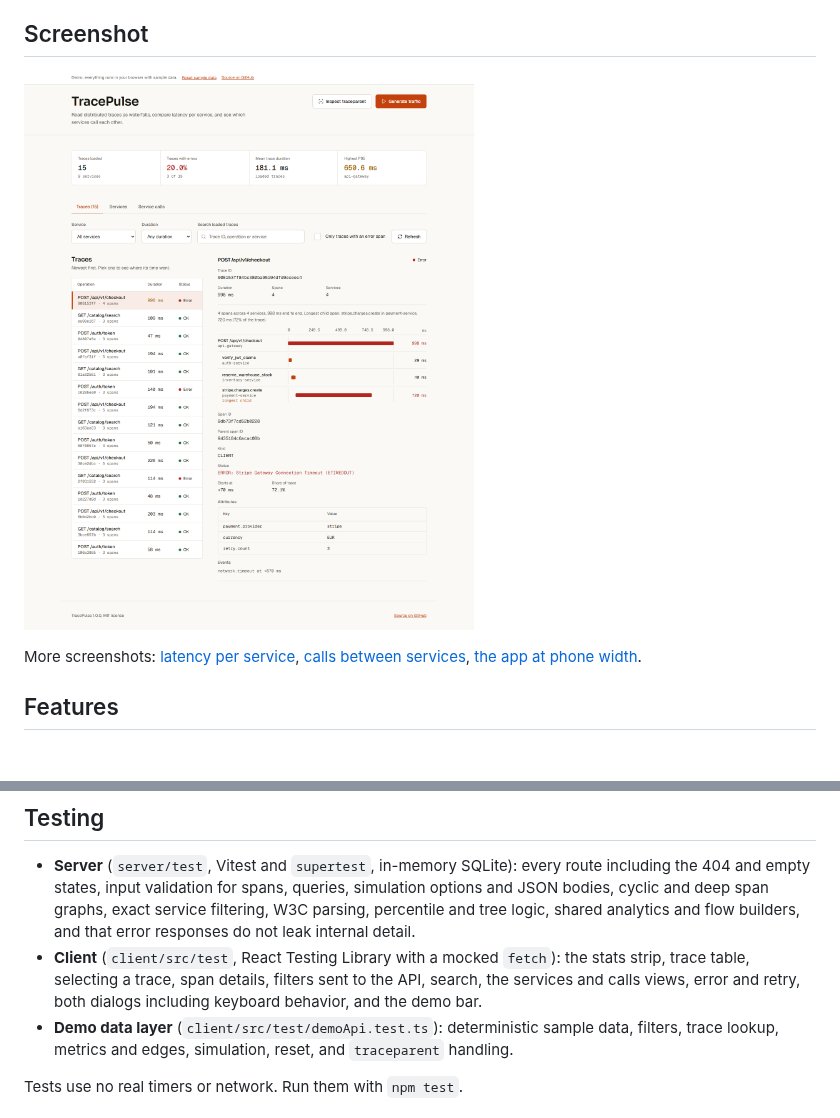
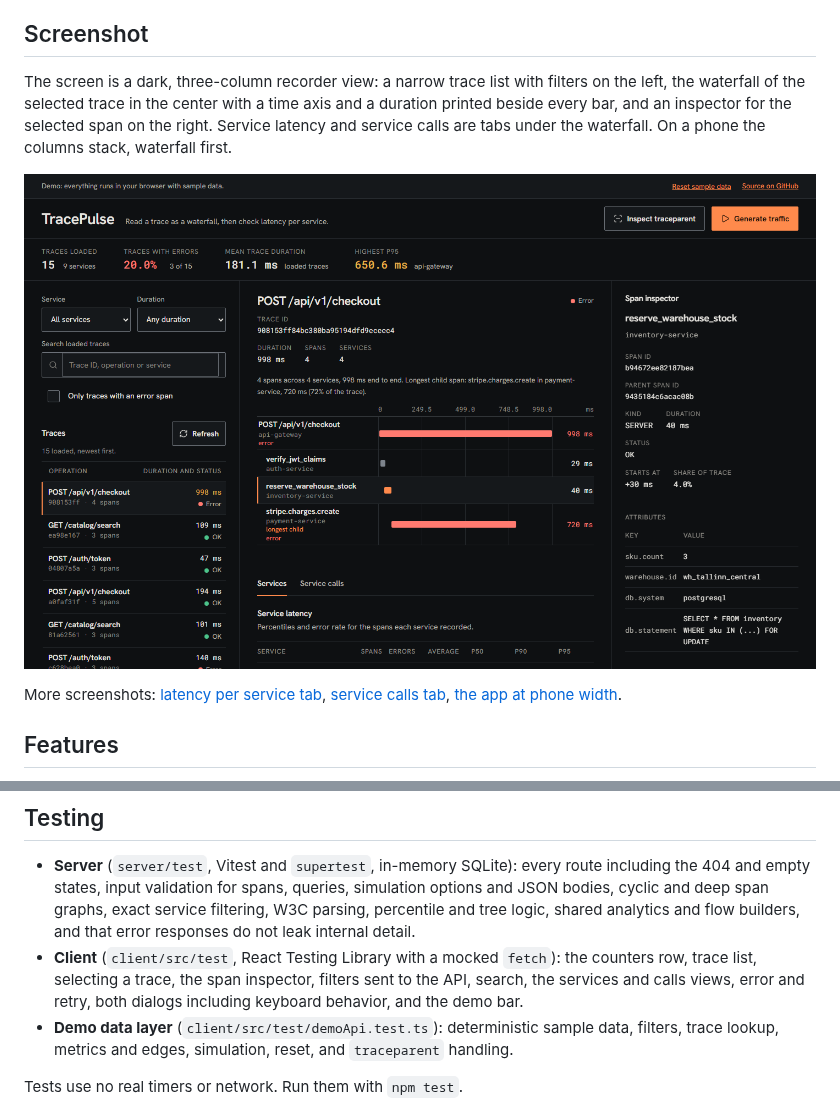
Before and after one commit to Taan1el/tracepulse, a Markdown page: README.md, 2 parts joined by grey strips. Rendered like a GitHub page; pictures changed too: docs/screenshots/01-dashboard.png; blank space fills up the shorter version.

Commit message:
Rebuild the interface as a dark three-column recorder view with a span inspector

```diff
--- a/README.md
+++ b/README.md
@@ -12,9 +12,11 @@ The demo runs entirely in your browser: the same trace-building, percentile and
 
 ## Screenshot
 
-![Trace table next to the waterfall of the selected trace, with one span expanded](docs/screenshots/01-dashboard.png)
+The screen is a dark, three-column recorder view: a narrow trace list with filters on the left, the waterfall of the selected trace in the center with a time axis and a duration printed beside every bar, and an inspector for the selected span on the right. Service latency and service calls are tabs under the waterfall. On a phone the columns stack, waterfall first.
 
-More screenshots: [latency per service](docs/screenshots/02-services.png), [calls between services](docs/screenshots/03-calls.png), [the app at phone width](docs/screenshots/04-mobile.png).
+![Trace list, waterfall and span inspector on a dark ground](docs/screenshots/01-dashboard.png)
+
+More screenshots: [latency per service tab](docs/screenshots/02-services.png), [service calls tab](docs/screenshots/03-calls.png), [the app at phone width](docs/screenshots/04-mobile.png).
 
 ## Features
 
@@ -194,7 +196,7 @@ Unexpected generation or storage failures return HTTP 500.
 ## Testing
 
 - **Server** (`server/test`, Vitest and `supertest`, in-memory SQLite): every route including the 404 and empty states, input validation for spans, queries, simulation options and JSON bodies, cyclic and deep span graphs, exact service filtering, W3C parsing, percentile and tree logic, shared analytics and flow builders, and that error responses do not leak internal detail.
-- **Client** (`client/src/test`, React Testing Library with a mocked `fetch`): the stats strip, trace table, selecting a trace, span details, filters sent to the API, search, the services and calls views, error and retry, both dialogs including keyboard behavior, and the demo bar.
+- **Client** (`client/src/test`, React Testing Library with a mocked `fetch`): the counters row, trace list, selecting a trace, the span inspector, filters sent to the API, search, the services and calls views, error and retry, both dialogs including keyboard behavior, and the demo bar.
 - **Demo data layer** (`client/src/test/demoApi.test.ts`): deterministic sample data, filters, trace lookup, metrics and edges, simulation, reset, and `traceparent` handling.
 
 Tests use no real timers or network. Run them with `npm test`.
```
Also changed, not shown: CHANGELOG.md (+8 -0 lines), docs/screenshots/02-services.png, docs/screenshots/03-calls.png, docs/screenshots/04-mobile.png, 12 other files.
